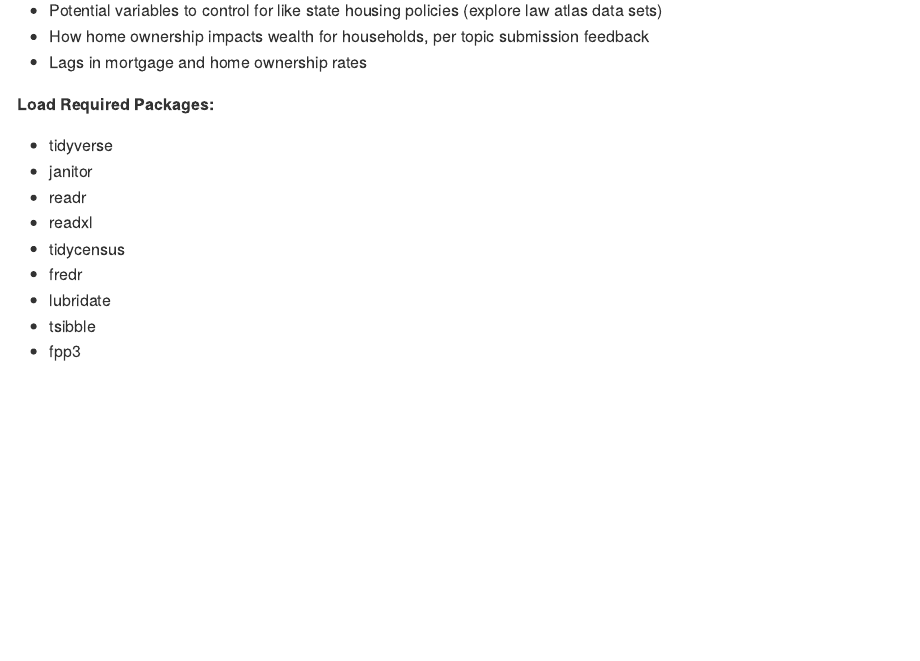
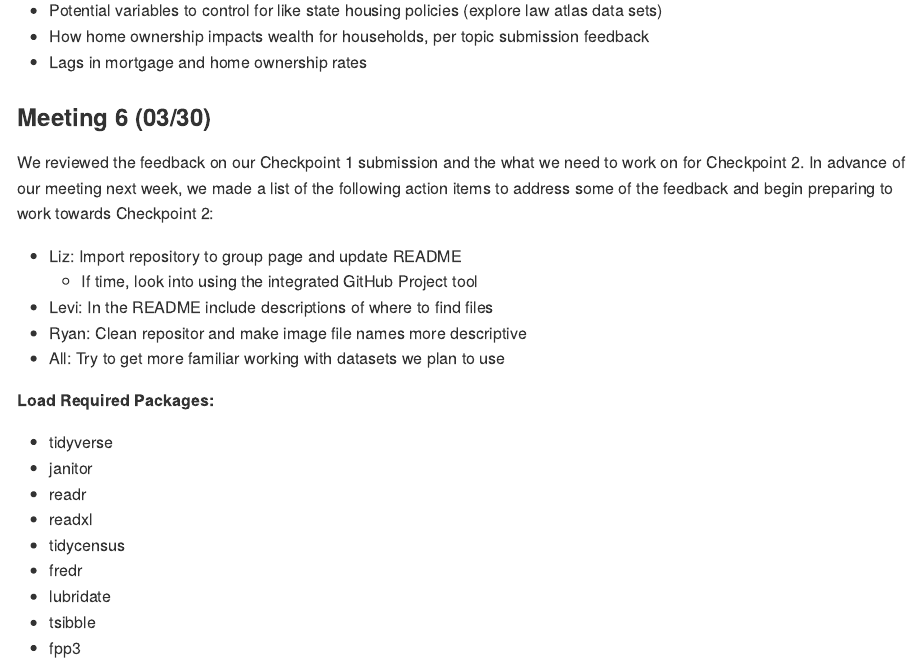
Before and after one commit to ebracht/Class-Project, an R Markdown document (README.Rmd): the page in a window 1100 px wide, from 5360 px down. The pictures show the output file README.md that the author committed with the source, drawn offline in the style of GitHub.

Commit message:
Meeting 6 Updated README

````diff
--- a/README.Rmd
+++ b/README.Rmd
@@ -128,6 +128,16 @@ In advance of Meeting 6, we plan to look into:
 - Potential variables to control for like state housing policies (explore law atlas data sets)
 - How home ownership impacts wealth for households, per topic submission feedback
 - Lags in mortgage and home ownership rates
+
+
+### **Meeting 6 (03/30)**
+We reviewed the feedback on our Checkpoint 1 submission and the what we need to work on for Checkpoint 2. In advance of our meeting next week, we made a list of the following action items to address some of the feedback and begin preparing to work towards Checkpoint 2:
+
+- Liz: Import repository to group page and update README
+    - If time, look into using the integrated GitHub Project tool
+- Levi: In the README include descriptions of where to find files
+- Ryan: Clean repositor and make image file names more descriptive
+- All: Try to get more familiar working with datasets we plan to use
 
 
 ```{r clear_environment, include=FALSE}
````
Also changed, not shown: README.md.
